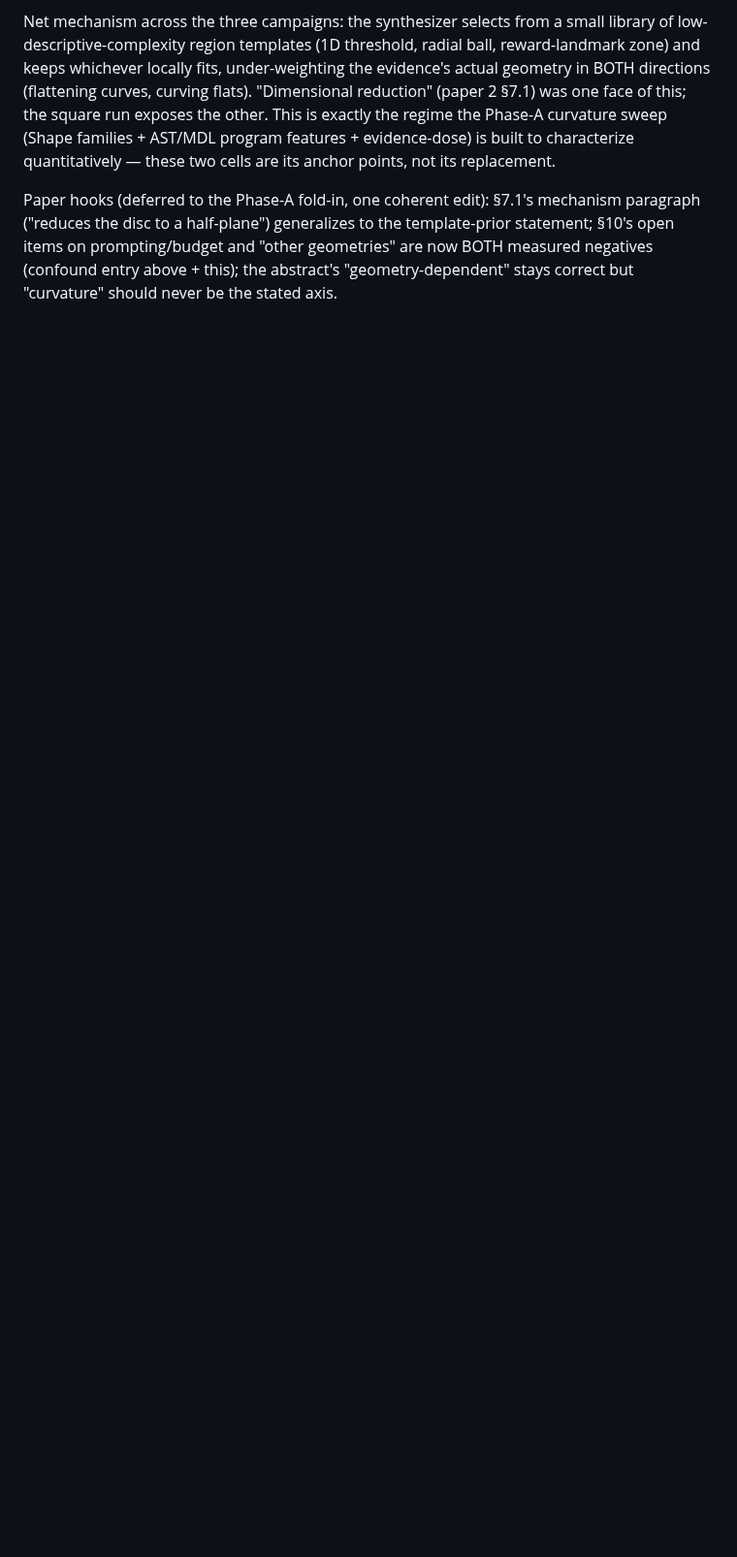
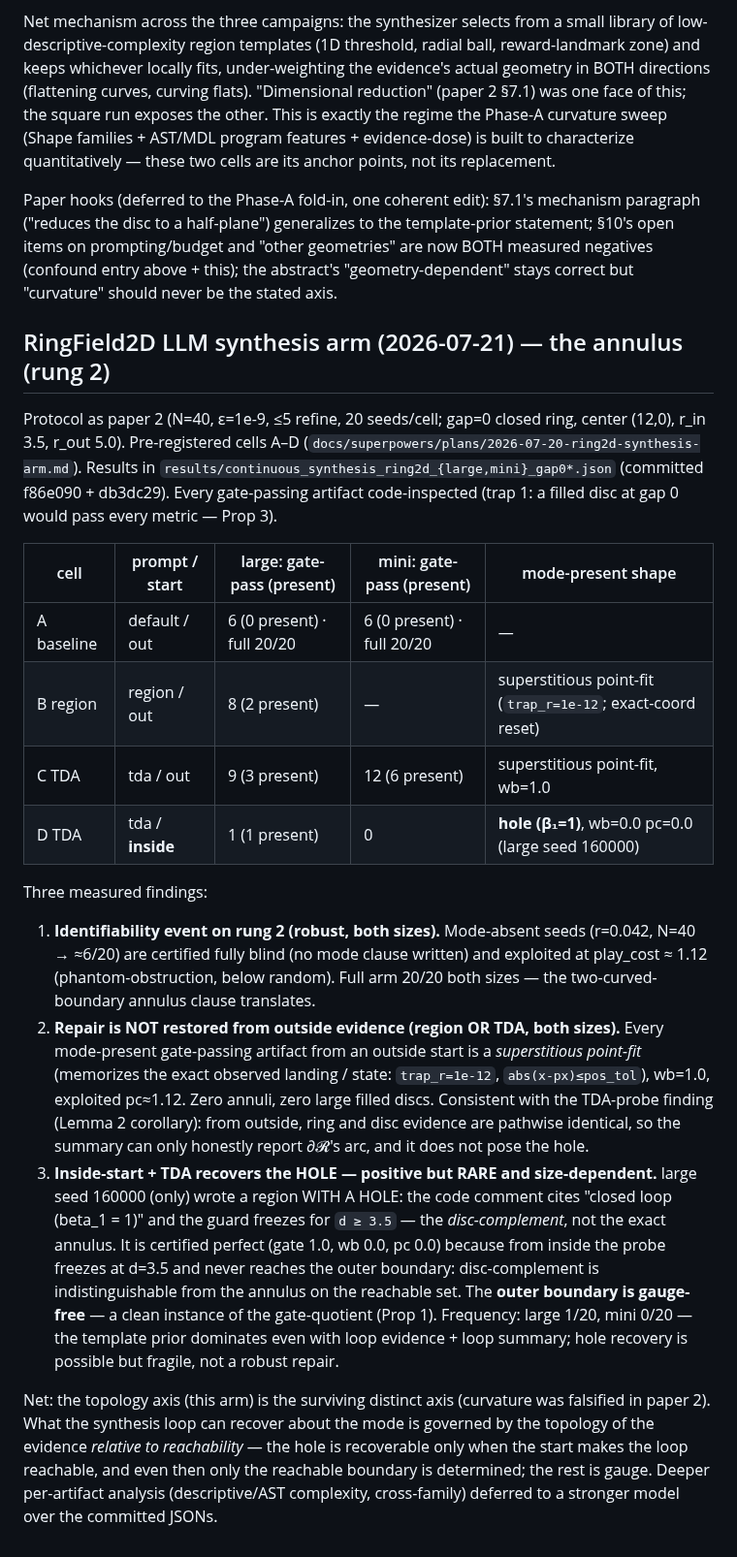
Before and after one commit to JaviMaligno/code-world-models, a Markdown page: docs/EXPERIMENTS.md, the part around the change. Shown at 97% size. Drawn GitHub-style; blank space fills up the shorter version.

Commit message:
paper3: fold ring2d synthesis arm results — identifiability event (rung 2), no repair from outside (point-fits), inside+TDA recovers the hole rarely (gauge-free outer boundary); §4.2/4.3 status updated

```diff
--- a/docs/EXPERIMENTS.md
+++ b/docs/EXPERIMENTS.md
@@ -2407,3 +2407,50 @@ template-prior statement; §10's open items on prompting/budget and "other
 geometries" are now BOTH measured negatives (confound entry above + this);
 the abstract's "geometry-dependent" stays correct but "curvature" should
 never be the stated axis.
+
+## RingField2D LLM synthesis arm (2026-07-21) — the annulus (rung 2)
+
+Protocol as paper 2 (N=40, ε=1e-9, ≤5 refine, 20 seeds/cell; gap=0 closed
+ring, center (12,0), r_in 3.5, r_out 5.0). Pre-registered cells A–D
+(`docs/superpowers/plans/2026-07-20-ring2d-synthesis-arm.md`). Results in
+`results/continuous_synthesis_ring2d_{large,mini}_gap0*.json` (committed
+f86e090 + db3dc29). Every gate-passing artifact code-inspected (trap 1: a
+filled disc at gap 0 would pass every metric — Prop 3).
+
+| cell | prompt / start | large: gate-pass (present) | mini: gate-pass (present) | mode-present shape |
+|------|----------------|----------------------------|---------------------------|-------------------|
+| A baseline | default / out | 6 (0 present) · full 20/20 | 6 (0 present) · full 20/20 | — |
+| B region | region / out | 8 (2 present) | — | superstitious point-fit (`trap_r=1e-12`; exact-coord reset) |
+| C TDA | tda / out | 9 (3 present) | 12 (6 present) | superstitious point-fit, wb=1.0 |
+| D TDA | tda / **inside** | 1 (1 present) | 0 | **hole (β₁=1)**, wb=0.0 pc=0.0 (large seed 160000) |
+
+Three measured findings:
+1. **Identifiability event on rung 2 (robust, both sizes).** Mode-absent seeds
+   (r=0.042, N=40 → ≈6/20) are certified fully blind (no mode clause written)
+   and exploited at play_cost ≈ 1.12 (phantom-obstruction, below random). Full
+   arm 20/20 both sizes — the two-curved-boundary annulus clause translates.
+2. **Repair is NOT restored from outside evidence (region OR TDA, both sizes).**
+   Every mode-present gate-passing artifact from an outside start is a
+   *superstitious point-fit* (memorizes the exact observed landing / state:
+   `trap_r=1e-12`, `abs(x-px)≤pos_tol`), wb=1.0, exploited pc≈1.12. Zero annuli,
+   zero large filled discs. Consistent with the TDA-probe finding (Lemma 2
+   corollary): from outside, ring and disc evidence are pathwise identical, so
+   the summary can only honestly report ∂𝓡's arc, and it does not pose the hole.
+3. **Inside-start + TDA recovers the HOLE — positive but RARE and size-dependent.**
+   large seed 160000 (only) wrote a region WITH A HOLE: the code comment cites
+   "closed loop (beta_1 = 1)" and the guard freezes for `d ≥ 3.5` — the
+   *disc-complement*, not the exact annulus. It is certified perfect (gate 1.0,
+   wb 0.0, pc 0.0) because from inside the probe freezes at d=3.5 and never
+   reaches the outer boundary: disc-complement is indistinguishable from the
+   annulus on the reachable set. The **outer boundary is gauge-free** — a clean
+   instance of the gate-quotient (Prop 1). Frequency: large 1/20, mini 0/20 —
+   the template prior dominates even with loop evidence + loop summary; hole
+   recovery is possible but fragile, not a robust repair.
+
+Net: the topology axis (this arm) is the surviving distinct axis (curvature was
+falsified in paper 2). What the synthesis loop can recover about the mode is
+governed by the topology of the evidence *relative to reachability* — the hole
+is recoverable only when the start makes the loop reachable, and even then only
+the reachable boundary is determined; the rest is gauge. Deeper per-artifact
+analysis (descriptive/AST complexity, cross-family) deferred to a stronger
+model over the committed JSONs.
```
Also changed, not shown: docs/paper3/RESEARCH-DIRECTION.md (+16 -0 lines).
